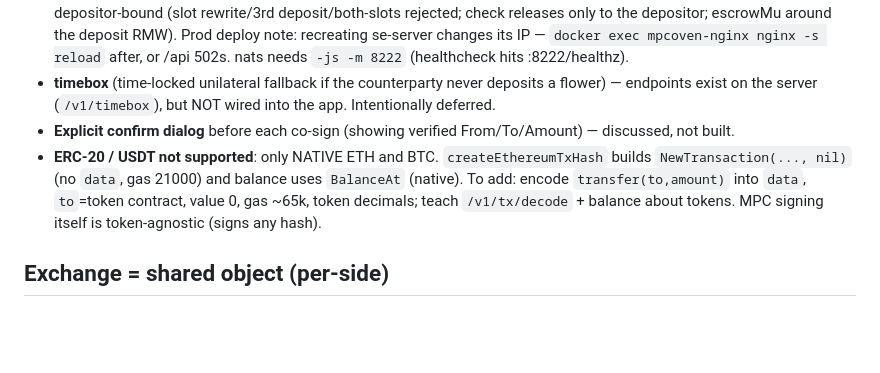
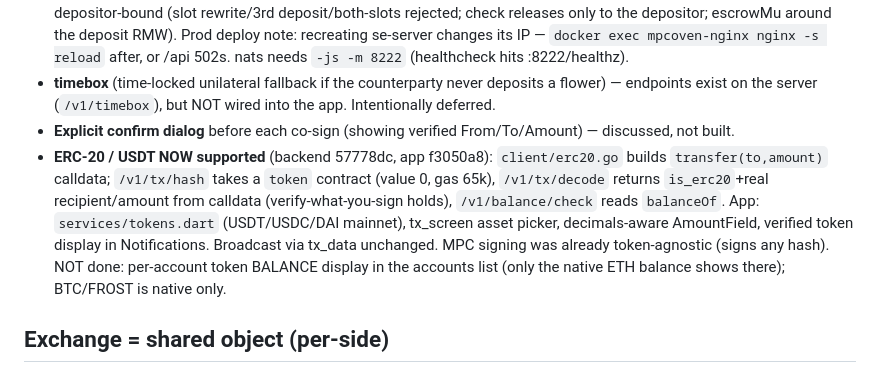
Before and after one commit to valli0x/mpcoven-app, a Markdown page: CLAUDE.md, the part around the change. Rendered like a GitHub page; blank space fills up the shorter version.

Commit message:
docs(CLAUDE): ERC-20/USDT now supported (tx build/decode/balance + app picker)

```diff
--- a/CLAUDE.md
+++ b/CLAUDE.md
@@ -135,10 +135,7 @@ A 2-of-2 transaction is signed jointly; broadcasting needs the full tx, so the p
 - **timebox** (time-locked unilateral fallback if the counterparty never deposits a flower) — endpoints exist on the
   server (`/v1/timebox`), but NOT wired into the app. Intentionally deferred.
 - **Explicit confirm dialog** before each co-sign (showing verified From/To/Amount) — discussed, not built.
-- **ERC-20 / USDT not supported**: only NATIVE ETH and BTC. `createEthereumTxHash` builds `NewTransaction(..., nil)`
-  (no `data`, gas 21000) and balance uses `BalanceAt` (native). To add: encode `transfer(to,amount)` into `data`,
-  `to`=token contract, value 0, gas ~65k, token decimals; teach `/v1/tx/decode` + balance about tokens. MPC signing
-  itself is token-agnostic (signs any hash).
+- **ERC-20 / USDT NOW supported** (backend 57778dc, app f3050a8): `client/erc20.go` builds `transfer(to,amount)` calldata; `/v1/tx/hash` takes a `token` contract (value 0, gas 65k), `/v1/tx/decode` returns `is_erc20`+real recipient/amount from calldata (verify-what-you-sign holds), `/v1/balance/check` reads `balanceOf`. App: `services/tokens.dart` (USDT/USDC/DAI mainnet), tx_screen asset picker, decimals-aware AmountField, verified token display in Notifications. Broadcast via tx_data unchanged. MPC signing was already token-agnostic (signs any hash). NOT done: per-account token BALANCE display in the accounts list (only the native ETH balance shows there); BTC/FROST is native only.
 
 ## Exchange = shared object (per-side)
 - An Exchange links TWO escrow accounts; each side has its OWN partner (derived locally from accounts) + invite status.
```
